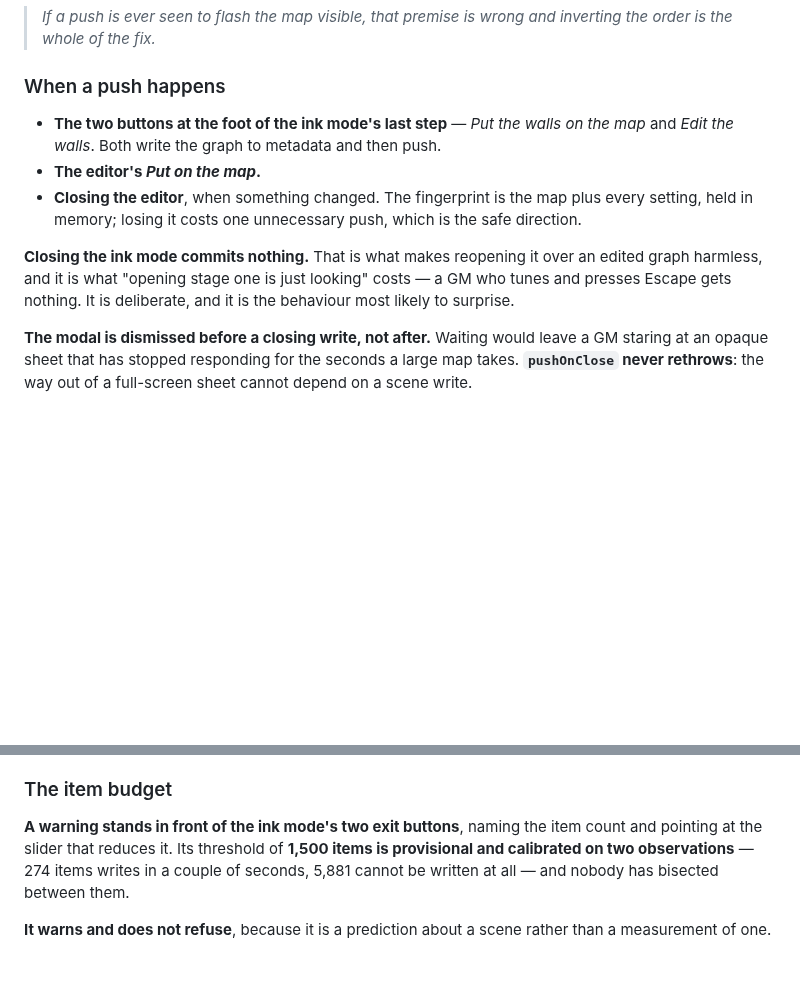
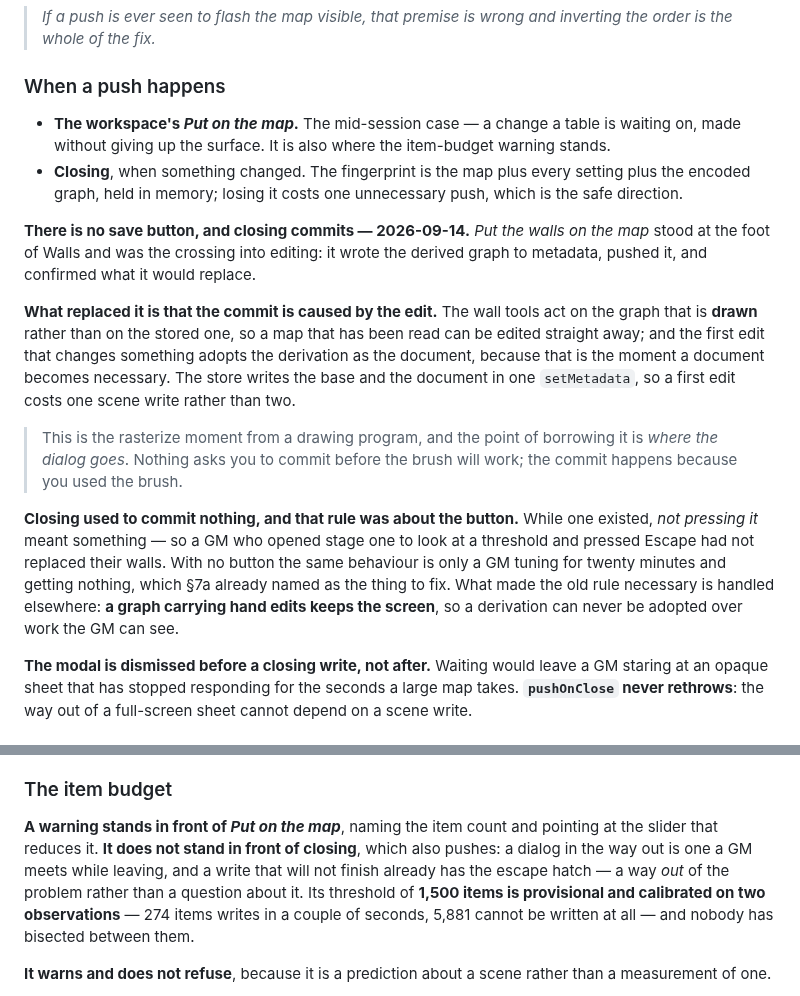
Before and after one commit to CaptainChocolatedessert/fog-nudger, a Markdown page: DESIGN.md, 2 parts joined by grey strips. GitHub-like rendering; blank space fills up the shorter version.

Commit message:
Bring the push record in line with the deleted save button
Co-Authored-By: Claude Opus 5 <noreply@anthropic.com>

```diff
--- a/DESIGN.md
+++ b/DESIGN.md
@@ -1406,15 +1406,31 @@ overlapping duplicates of every shape is a state nothing here is designed for.
 
 ### When a push happens
 
-- **The two buttons at the foot of the ink mode's last step** — *Put the walls on the map* and *Edit
-  the walls*. Both write the graph to metadata and then push.
-- **The editor's *Put on the map*.**
-- **Closing the editor**, when something changed. The fingerprint is the map plus every setting, held
-  in memory; losing it costs one unnecessary push, which is the safe direction.
-
-**Closing the ink mode commits nothing.** That is what makes reopening it over an edited graph
-harmless, and it is what "opening stage one is just looking" costs — a GM who tunes and presses Escape
-gets nothing. It is deliberate, and it is the behaviour most likely to surprise.
+- **The workspace's *Put on the map*.** The mid-session case — a change a table is waiting on, made
+  without giving up the surface. It is also where the item-budget warning stands.
+- **Closing**, when something changed. The fingerprint is the map plus every setting plus the encoded
+  graph, held in memory; losing it costs one unnecessary push, which is the safe direction.
+
+**There is no save button, and closing commits — 2026-09-14.** *Put the walls on the map* stood at
+the foot of Walls and was the crossing into editing: it wrote the derived graph to metadata, pushed
+it, and confirmed what it would replace.
+
+**What replaced it is that the commit is caused by the edit.** The wall tools act on the graph that
+is **drawn** rather than on the stored one, so a map that has been read can be edited straight away;
+and the first edit that changes something adopts the derivation as the document, because that is the
+moment a document becomes necessary. The store writes the base and the document in one
+`setMetadata`, so a first edit costs one scene write rather than two.
+
+> This is the rasterize moment from a drawing program, and the point of borrowing it is *where the
+> dialog goes*. Nothing asks you to commit before the brush will work; the commit happens because you
+> used the brush.
+
+**Closing used to commit nothing, and that rule was about the button.** While one existed, *not
+pressing it* meant something — so a GM who opened stage one to look at a threshold and pressed Escape
+had not replaced their walls. With no button the same behaviour is only a GM tuning for twenty
+minutes and getting nothing, which §7a already named as the thing to fix. What made the old rule
+necessary is handled elsewhere: **a graph carrying hand edits keeps the screen**, so a derivation can
+never be adopted over work the GM can see.
 
 **The modal is dismissed before a closing write, not after.** Waiting would leave a GM staring at an
 opaque sheet that has stopped responding for the seconds a large map takes. **`pushOnClose` never
@@ -1447,8 +1463,10 @@ sites drifting.
 
 ### The item budget
 
-**A warning stands in front of the ink mode's two exit buttons**, naming the item count and pointing at
-the slider that reduces it. Its threshold of **1,500 items is provisional and calibrated on two
+**A warning stands in front of *Put on the map***, naming the item count and pointing at the slider
+that reduces it. **It does not stand in front of closing**, which also pushes: a dialog in the way out
+is one a GM meets while leaving, and a write that will not finish already has the escape hatch — a way
+*out* of the problem rather than a question about it. Its threshold of **1,500 items is provisional and calibrated on two
 observations** — 274 items writes in a couple of seconds, 5,881 cannot be written at all — and nobody
 has bisected between them.
 
```
